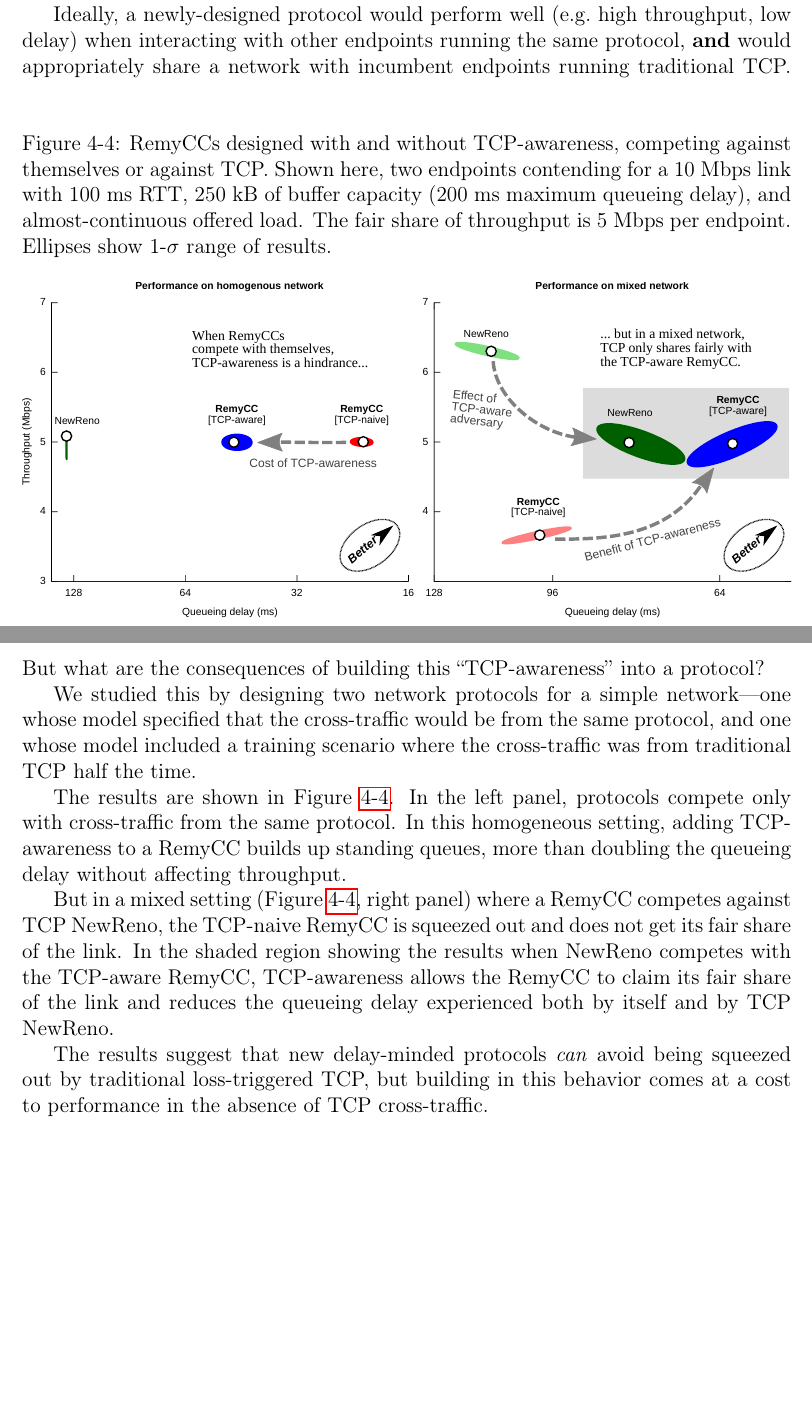
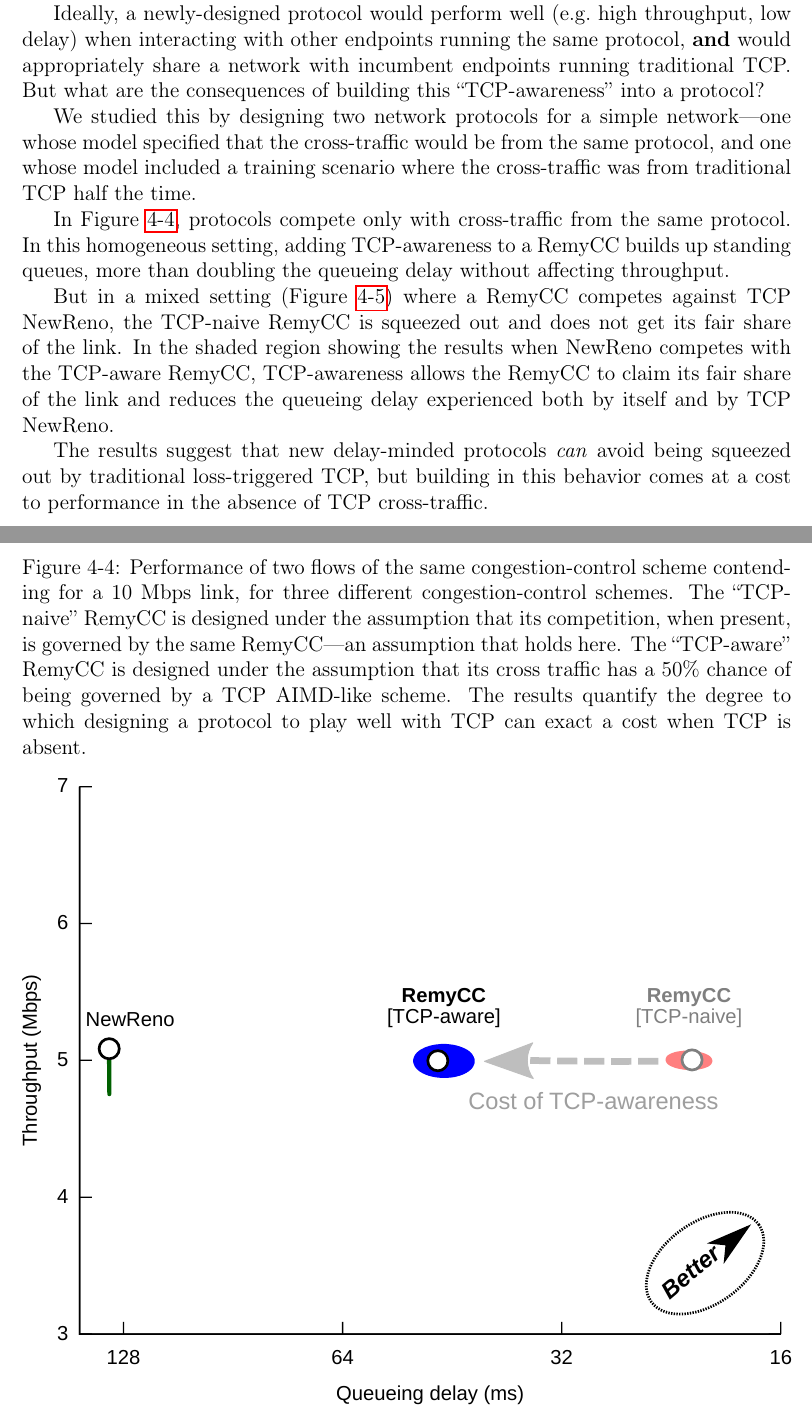
Before and after one commit to keithw/dissertation, a LaTeX thesis (main.tex, which reads learn_operational.tex): two parts of pages 76 and 77 of 85, joined at a grey line, cut so that both start at the same text, the shorter picture padded with empty space. Compiled offline with pdfLaTeX.

Commit message:
Clean up homog/heterog

```diff
--- a/learn_operational.tex
+++ b/learn_operational.tex
@@ -255,15 +257,19 @@ from the same protocol, and one whose model included a training
 scenario where the cross-traffic was from traditional TCP half the
 time.
 
-The results are shown in Figure~\ref{fig:tcpaware}. In the left panel,
-protocols compete only with cross-traffic from the same protocol. In
-this homogeneous setting, adding TCP-awareness to a RemyCC builds
-up standing queues, more than doubling the queueing delay without
-affecting throughput.
+\begin{figure}
+\caption{Performance of two flows of the same congestion-control
+  scheme contending for a 10~Mbps link, for three different
+  congestion-control schemes. The ``TCP-naive'' RemyCC is designed
+  under the assumption that its competition, when present, is governed
+  by the same RemyCC---an assumption that holds here. The
+  ``TCP-aware'' RemyCC is designed under the assumption that its cross
+  traffic has a 50\% chance of being governed by a TCP AIMD-like
+  scheme. The results quantify the degree to which designing a
+  protocol to play well with TCP can exact a cost when TCP is absent.}
+\label{fig:tcphomog}
+\begin{center}
+\includegraphics[width=\textwidth]{homo-3.pdf}
+\end{center}
+\end{figure}
 
-But in a mixed setting (Figure~\ref{fig:tcpaware}, right panel) where a RemyCC competes against TCP
-NewReno, the TCP-naive RemyCC is squeezed out and does not get its fair
-share of the link. In the shaded region showing the results when
-NewReno competes with the TCP-aware RemyCC, TCP-awareness allows the RemyCC
-to claim its fair share of the link and reduces the queueing delay
-experienced both by itself and by TCP NewReno.
@@ -270,3 +285,17 @@ experienced both by itself and by TCP NewReno.
+\end{figure}
+
+In Figure~\ref{fig:tcphomog}, protocols compete only with
+cross-traffic from the same protocol. In this homogeneous setting,
+adding TCP-awareness to a RemyCC builds up standing queues, more than
+doubling the queueing delay without affecting throughput.
+
+But in a mixed setting (Figure~\ref{fig:tcpheterog}) where a RemyCC
+competes against TCP NewReno, the TCP-naive RemyCC is squeezed out and
+does not get its fair share of the link. In the shaded region showing
+the results when NewReno competes with the TCP-aware RemyCC,
+TCP-awareness allows the RemyCC to claim its fair share of the link
+and reduces the queueing delay experienced both by itself and by TCP
+NewReno.
 
 The results suggest that new delay-minded protocols \emph{can} avoid
 being squeezed out by traditional loss-triggered TCP, but building in
```
Also changed, not shown: concl.tex (+1 -1 lines), intro.tex (+1 -1 lines), hetero-3.pdf (added), homo-3.pdf (added), learn_operational.tex (11 more changed lines).
